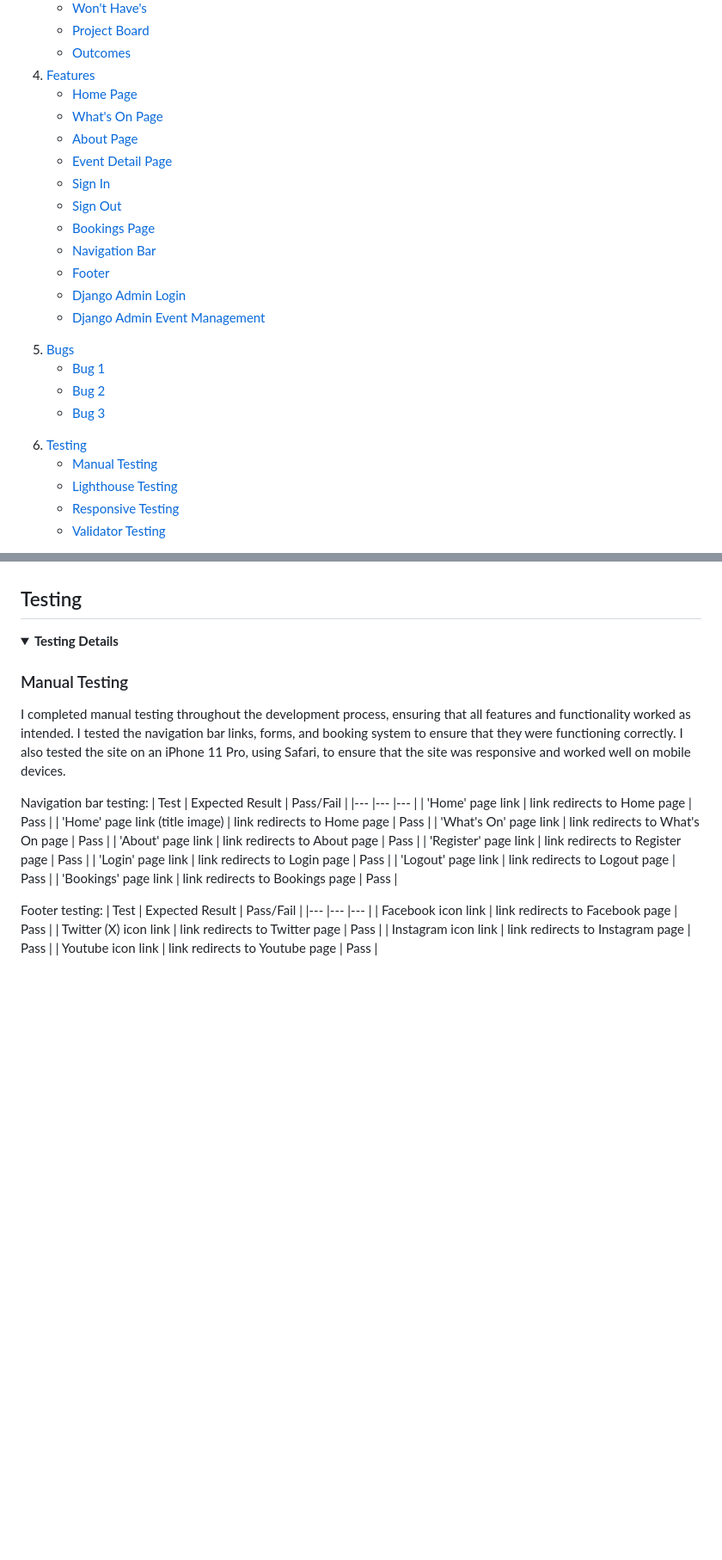
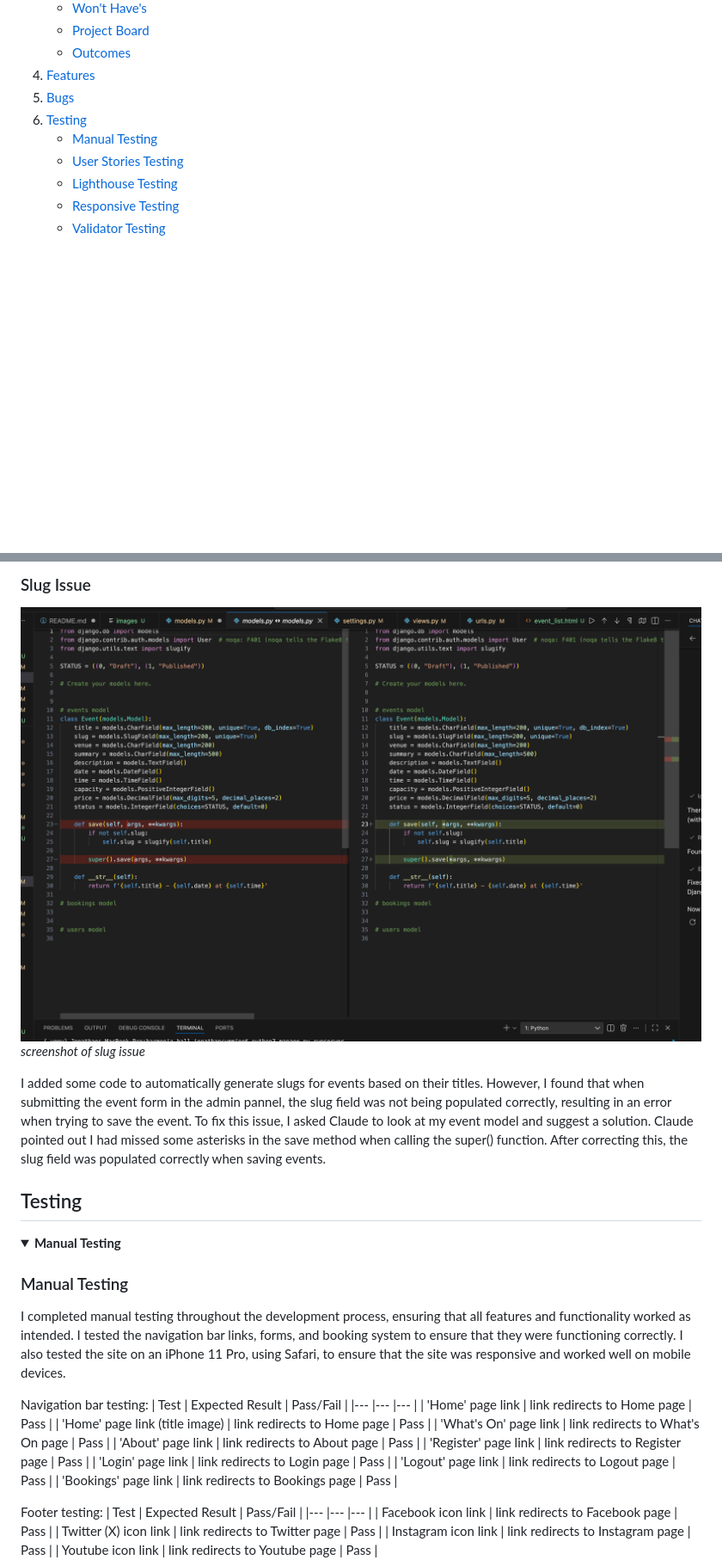
Before and after one commit to jonniecumming/harmonia_hall, a Markdown page: README.md, 2 parts joined by grey strips. Shown: that part at 86% size. GitHub-like rendering; pictures changed too: images/slug-bug.png (added); folded sections open; blank space fills up the shorter version.

```diff
--- a/README.md
+++ b/README.md
@@ -34,30 +34,11 @@
       </ul>
     </li>
     <li><a href="#features">Features</a></li>
-      <ul>
-        <li><a href="#home-page">Home Page</a></li>
-        <li><a href="#whats-on-page">What's On Page</a></li>
-        <li><a href="#about-page">About Page</a></li>
-        <li><a href="#event-detail-page">Event Detail Page</a></li>
-        <li><a href="#sign-in">Sign In</a></li>
-        <li><a href="#sign-out">Sign Out</a></li>
-        <li><a href="#bookings-page">Bookings Page</a></li>
-        <li><a href="#navigation-bar">Navigation Bar</a></li>
-        <li><a href="#footer">Footer</a></li>
-        <li><a href="#django-admin-login">Django Admin Login</a></li>
-        <li><a href="#django-admin-event-management">Django Admin Event Management</a></li>
-      </ul>
-    </li>
     <li><a href="#bugs">Bugs</a></li>
-      <ul>
-        <li><a href="#bug-1">Bug 1</a></li>
-        <li><a href="#bug-2">Bug 2</a></li>
-        <li><a href="#bug-3">Bug 3</a></li>
-      </ul>
-    </li>
     <li><a href="#testing">Testing</a></li>
       <ul>
         <li><a href="#manual-testing">Manual Testing</a></li>
+        <li><a href="#user-stories-testing">User Stories Testing</a></li>
         <li><a href="#lighthouse-testing">Lighthouse Testing</a></li>
         <li><a href="#responsive-testing">Responsive Testing</a></li>
         <li><a href="#validator-testing">Validator Testing</a></li>
@@ -409,8 +397,18 @@ Finally, I decided not to prioritise the contact page, as I felt that the About
+### Slug Issue
+![slug issue](/images/slug-bug.png)
+*screenshot of slug issue*
+
+I added some code to automatically generate slugs for events based on their titles. However, I found that when submitting the event form in the admin pannel, the slug field was not being populated correctly, resulting in an error when trying to save the event. To fix this issue, I asked Claude to look at my event model and suggest a solution. Claude pointed out I had missed some asterisks in the save method when calling the super() function. After correcting this, the slug field was populated correctly when saving events.
+
+
+</details>
+
 <!-- Overview of testing done -->
 ## Testing
 
-<details>
-<summary><strong>Testing Details</strong></summary>
+
+<details id="manual-testing">
+<summary><strong>Manual Testing</strong></summary>
 
 ### Manual Testing
 I completed manual testing throughout the development process, ensuring that all features and functionality worked as intended. I tested the navigation bar links, forms, and booking system to ensure that they were functioning correctly. I also tested the site on an iPhone 11 Pro, using Safari, to ensure that the site was responsive and worked well on mobile devices.
```
Also changed, not shown: other parts of README.md (+49 -35 lines), images/iphone-footer.png (added), images/notifications-bug.png (added).
